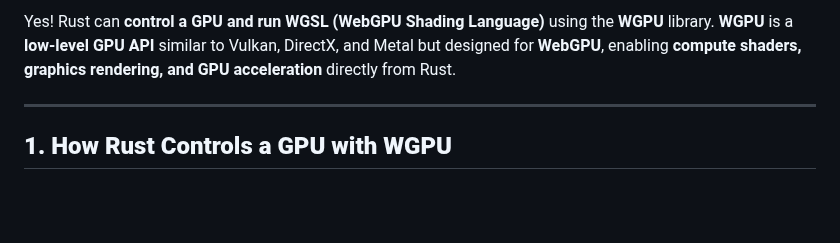
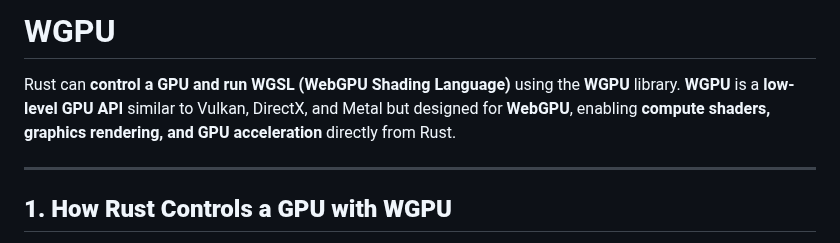
Before and after one commit to charlesasmith72/RustDev, a Markdown page: wgpu.md, the part around the change. Drawn GitHub-style; blank space fills up the shorter version.

```diff
--- a/wgpu.md
+++ b/wgpu.md
@@ -1,4 +1,6 @@
-Yes! Rust can **control a GPU and run WGSL (WebGPU Shading Language)** using the **WGPU** library. **WGPU** is a **low-level GPU API** similar to Vulkan, DirectX, and Metal but designed for **WebGPU**, enabling **compute shaders, graphics rendering, and GPU acceleration** directly from Rust.
+# WGPU
+
+Rust can **control a GPU and run WGSL (WebGPU Shading Language)** using the **WGPU** library. **WGPU** is a **low-level GPU API** similar to Vulkan, DirectX, and Metal but designed for **WebGPU**, enabling **compute shaders, graphics rendering, and GPU acceleration** directly from Rust.
 
 ---
 
```
